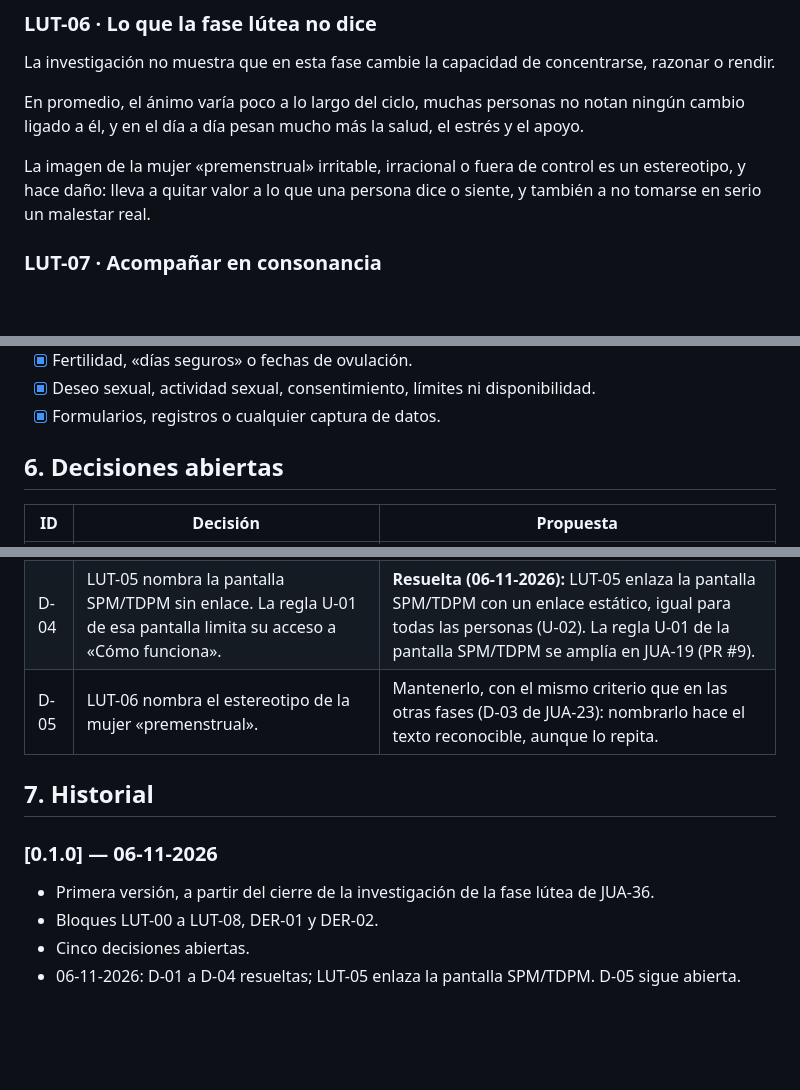
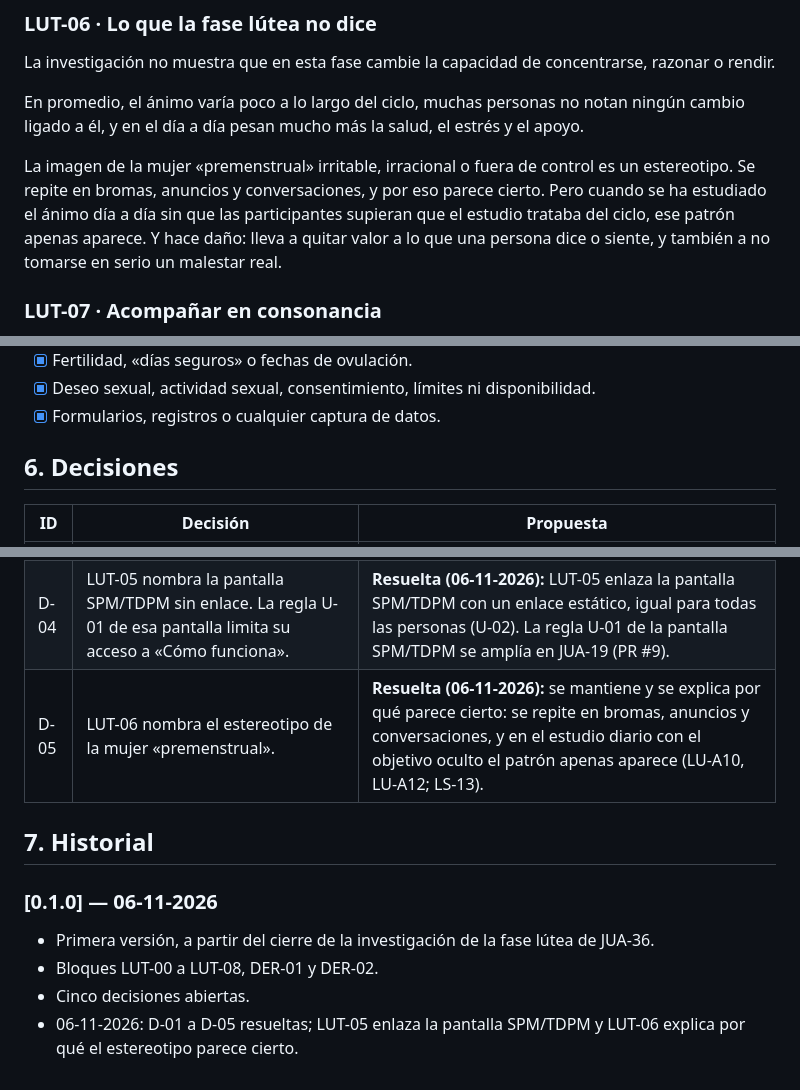
Before and after one commit to juanvidavida/Consona-APP, a Markdown page: docs/education/lutea-v0.1.0.md, 3 parts joined by grey strips. Drawn GitHub-style; blank space fills up the shorter version.

```diff
--- a/docs/education/lutea-v0.1.0.md
+++ b/docs/education/lutea-v0.1.0.md
@@ -67,7 +67,7 @@ La investigación no muestra que en esta fase cambie la capacidad de concentrars
 
 En promedio, el ánimo varía poco a lo largo del ciclo, muchas personas no notan ningún cambio ligado a él, y en el día a día pesan mucho más la salud, el estrés y el apoyo.
 
-La imagen de la mujer «premenstrual» irritable, irracional o fuera de control es un estereotipo, y hace daño: lleva a quitar valor a lo que una persona dice o siente, y también a no tomarse en serio un malestar real.
+La imagen de la mujer «premenstrual» irritable, irracional o fuera de control es un estereotipo. Se repite en bromas, anuncios y conversaciones, y por eso parece cierto. Pero cuando se ha estudiado el ánimo día a día sin que las participantes supieran que el estudio trataba del ciclo, ese patrón apenas aparece. Y hace daño: lleva a quitar valor a lo que una persona dice o siente, y también a no tomarse en serio un malestar real.
 
 ### LUT-07 · Acompañar en consonancia
 
@@ -141,7 +141,7 @@ La v0.1.0 no contiene:
 - [x] Deseo sexual, actividad sexual, consentimiento, límites ni disponibilidad.
 - [x] Formularios, registros o cualquier captura de datos.
 
-## 6. Decisiones abiertas
+## 6. Decisiones
 
 | ID | Decisión | Propuesta |
 |---|---|---|
@@ -149,7 +149,7 @@ La v0.1.0 no contiene:
 | D-02 | LUT-05 da ejemplos de cambios premenstruales. Pueden leerse como una lista para vigilar a la pareja. | **Resuelta (06-11-2026):** se mantienen los ejemplos de SPM-03. Se pide valoración en la revisión clínica. |
 | D-03 | LUT-04 dice que en algunos ciclos no hay fase lútea aunque la rueda la dibuje. Puede restar confianza en la rueda. | **Resuelta (06-11-2026):** se mantiene, como dato probable y no exacto. |
 | D-04 | LUT-05 nombra la pantalla SPM/TDPM sin enlace. La regla U-01 de esa pantalla limita su acceso a «Cómo funciona». | **Resuelta (06-11-2026):** LUT-05 enlaza la pantalla SPM/TDPM con un enlace estático, igual para todas las personas (U-02). La regla U-01 de la pantalla SPM/TDPM se amplía en JUA-19 (PR #9). |
-| D-05 | LUT-06 nombra el estereotipo de la mujer «premenstrual». | Mantenerlo, con el mismo criterio que en las otras fases (D-03 de JUA-23): nombrarlo hace el texto reconocible, aunque lo repita. |
+| D-05 | LUT-06 nombra el estereotipo de la mujer «premenstrual». | **Resuelta (06-11-2026):** se mantiene y se explica por qué parece cierto: se repite en bromas, anuncios y conversaciones, y en el estudio diario con el objetivo oculto el patrón apenas aparece (LU-A10, LU-A12; LS-13). |
 
 ## 7. Historial
 
@@ -158,4 +158,4 @@ La v0.1.0 no contiene:
 - Primera versión, a partir del cierre de la investigación de la fase lútea de JUA-36.
 - Bloques LUT-00 a LUT-08, DER-01 y DER-02.
 - Cinco decisiones abiertas.
-- 06-11-2026: D-01 a D-04 resueltas; LUT-05 enlaza la pantalla SPM/TDPM. D-05 sigue abierta.
+- 06-11-2026: D-01 a D-05 resueltas; LUT-05 enlaza la pantalla SPM/TDPM y LUT-06 explica por qué el estereotipo parece cierto.
```
Also changed, not shown: docs/education/menstruacion-v0.1.0.md (+4 -4 lines), 1 other file.
